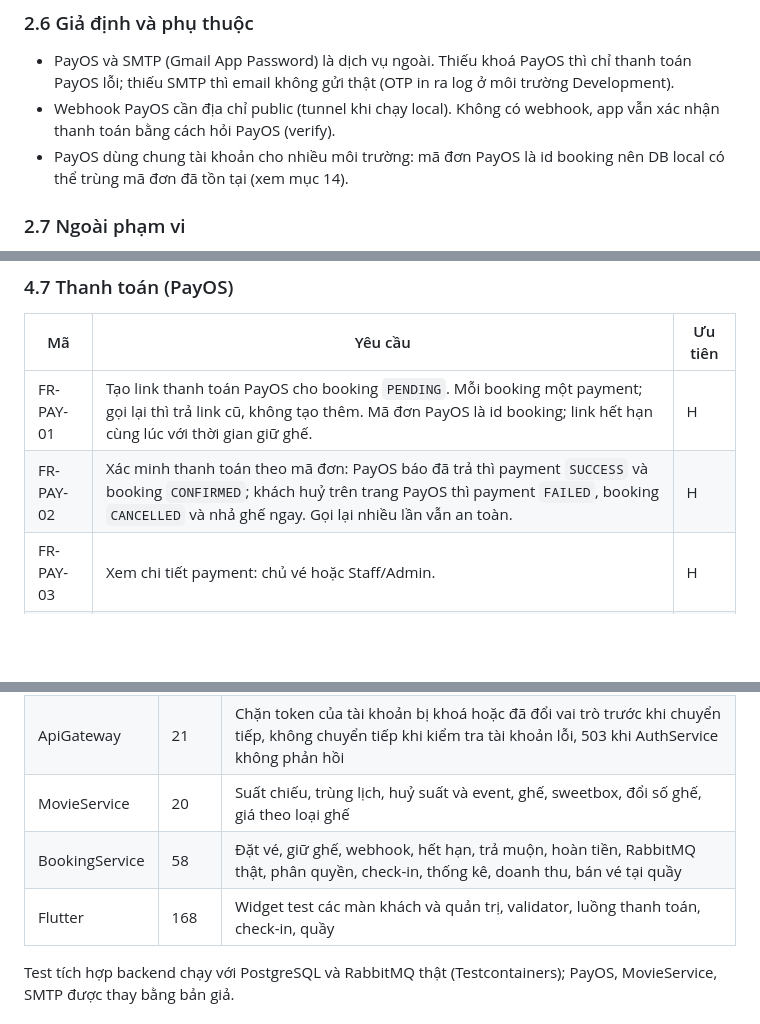
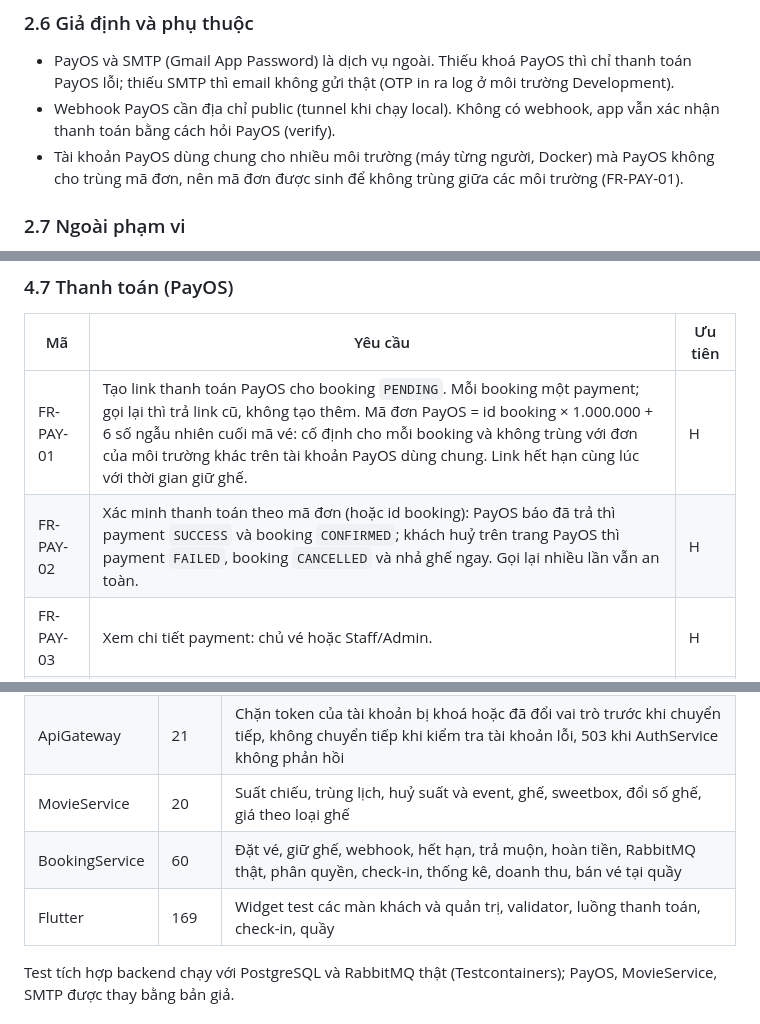
Before and after one commit to PRM393-Cinema/Cinema, a Markdown page: docs/SRS_VI.md, 3 parts joined by grey strips. Rendered like a GitHub page; blank space fills up the shorter version.

```diff
--- a/docs/SRS_VI.md
+++ b/docs/SRS_VI.md
@@ -139,7 +139,7 @@ Một tài khoản có thể có nhiều vai trò. Tài khoản Staff/Admin đă
 
 - PayOS và SMTP (Gmail App Password) là dịch vụ ngoài. Thiếu khoá PayOS thì chỉ thanh toán PayOS lỗi; thiếu SMTP thì email không gửi thật (OTP in ra log ở môi trường Development).
 - Webhook PayOS cần địa chỉ public (tunnel khi chạy local). Không có webhook, app vẫn xác nhận thanh toán bằng cách hỏi PayOS (verify).
-- PayOS dùng chung tài khoản cho nhiều môi trường: mã đơn PayOS là id booking nên DB local có thể trùng mã đơn đã tồn tại (xem mục 14).
+- Tài khoản PayOS dùng chung cho nhiều môi trường (máy từng người, Docker) mà PayOS không cho trùng mã đơn, nên mã đơn được sinh để không trùng giữa các môi trường (FR-PAY-01).
 
 ### 2.7 Ngoài phạm vi
 
@@ -288,8 +288,8 @@ Mức ưu tiên: **H** (bắt buộc), **M** (quan trọng), **L** (bổ trợ).
 
 | Mã | Yêu cầu | Ưu tiên |
 |---|---|---|
-| FR-PAY-01 | Tạo link thanh toán PayOS cho booking `PENDING`. Mỗi booking một payment; gọi lại thì trả link cũ, không tạo thêm. Mã đơn PayOS là id booking; link hết hạn cùng lúc với thời gian giữ ghế. | H |
-| FR-PAY-02 | Xác minh thanh toán theo mã đơn: PayOS báo đã trả thì payment `SUCCESS` và booking `CONFIRMED`; khách huỷ trên trang PayOS thì payment `FAILED`, booking `CANCELLED` và nhả ghế ngay. Gọi lại nhiều lần vẫn an toàn. | H |
+| FR-PAY-01 | Tạo link thanh toán PayOS cho booking `PENDING`. Mỗi booking một payment; gọi lại thì trả link cũ, không tạo thêm. Mã đơn PayOS = id booking × 1.000.000 + 6 số ngẫu nhiên cuối mã vé: cố định cho mỗi booking và không trùng với đơn của môi trường khác trên tài khoản PayOS dùng chung. Link hết hạn cùng lúc với thời gian giữ ghế. | H |
+| FR-PAY-02 | Xác minh thanh toán theo mã đơn (hoặc id booking): PayOS báo đã trả thì payment `SUCCESS` và booking `CONFIRMED`; khách huỷ trên trang PayOS thì payment `FAILED`, booking `CANCELLED` và nhả ghế ngay. Gọi lại nhiều lần vẫn an toàn. | H |
 | FR-PAY-03 | Xem chi tiết payment: chủ vé hoặc Staff/Admin. | H |
 | FR-PAY-04 | Khách xem lịch sử thanh toán của mình. | M |
 | FR-PAY-05 | Xem các payment của một booking. | M |
@@ -613,8 +613,8 @@ Check-in là thuộc tính `checkedInAt` của vé `CONFIRMED`, không phải m
 | AuthService | 27 | Đăng ký, OTP và khoá OTP, đăng nhập, refresh xoay vòng, đăng xuất, khoá tài khoản, đổi vai trò, validate dữ liệu |
 | ApiGateway | 21 | Chặn token của tài khoản bị khoá hoặc đã đổi vai trò trước khi chuyển tiếp, không chuyển tiếp khi kiểm tra tài khoản lỗi, 503 khi AuthService không phản hồi |
 | MovieService | 20 | Suất chiếu, trùng lịch, huỷ suất và event, ghế, sweetbox, đổi số ghế, giá theo loại ghế |
-| BookingService | 58 | Đặt vé, giữ ghế, webhook, hết hạn, trả muộn, hoàn tiền, RabbitMQ thật, phân quyền, check-in, thống kê, doanh thu, bán vé tại quầy |
-| Flutter | 168 | Widget test các màn khách và quản trị, validator, luồng thanh toán, check-in, quầy |
+| BookingService | 60 | Đặt vé, giữ ghế, webhook, hết hạn, trả muộn, hoàn tiền, RabbitMQ thật, phân quyền, check-in, thống kê, doanh thu, bán vé tại quầy |
+| Flutter | 169 | Widget test các màn khách và quản trị, validator, luồng thanh toán, check-in, quầy |
 
 Test tích hợp backend chạy với PostgreSQL và RabbitMQ thật (Testcontainers); PayOS, MovieService, SMTP được thay bằng bản giả.
 
```
Also changed, not shown: other parts of docs/SRS_VI.md (+0 -1 lines), docs/SRS_EN.md (+5 -6 lines).
